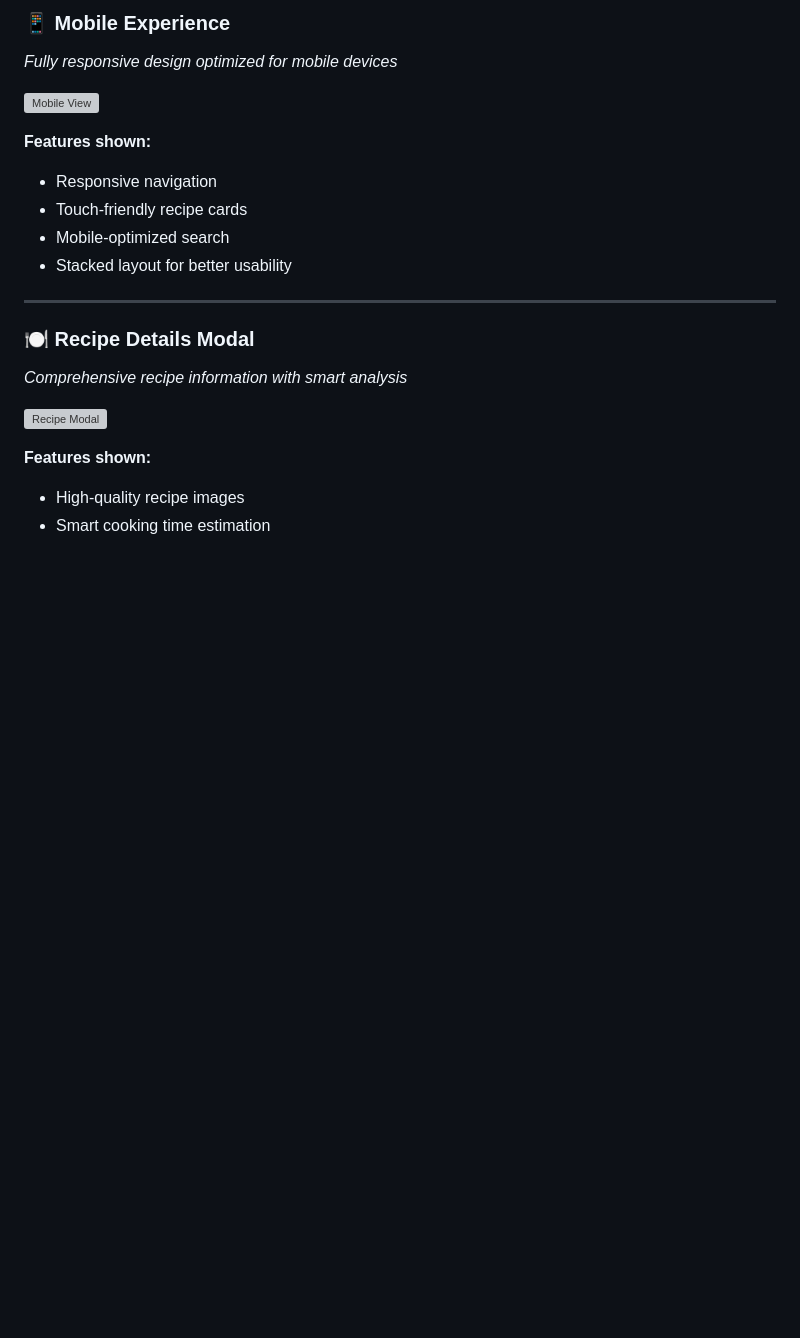
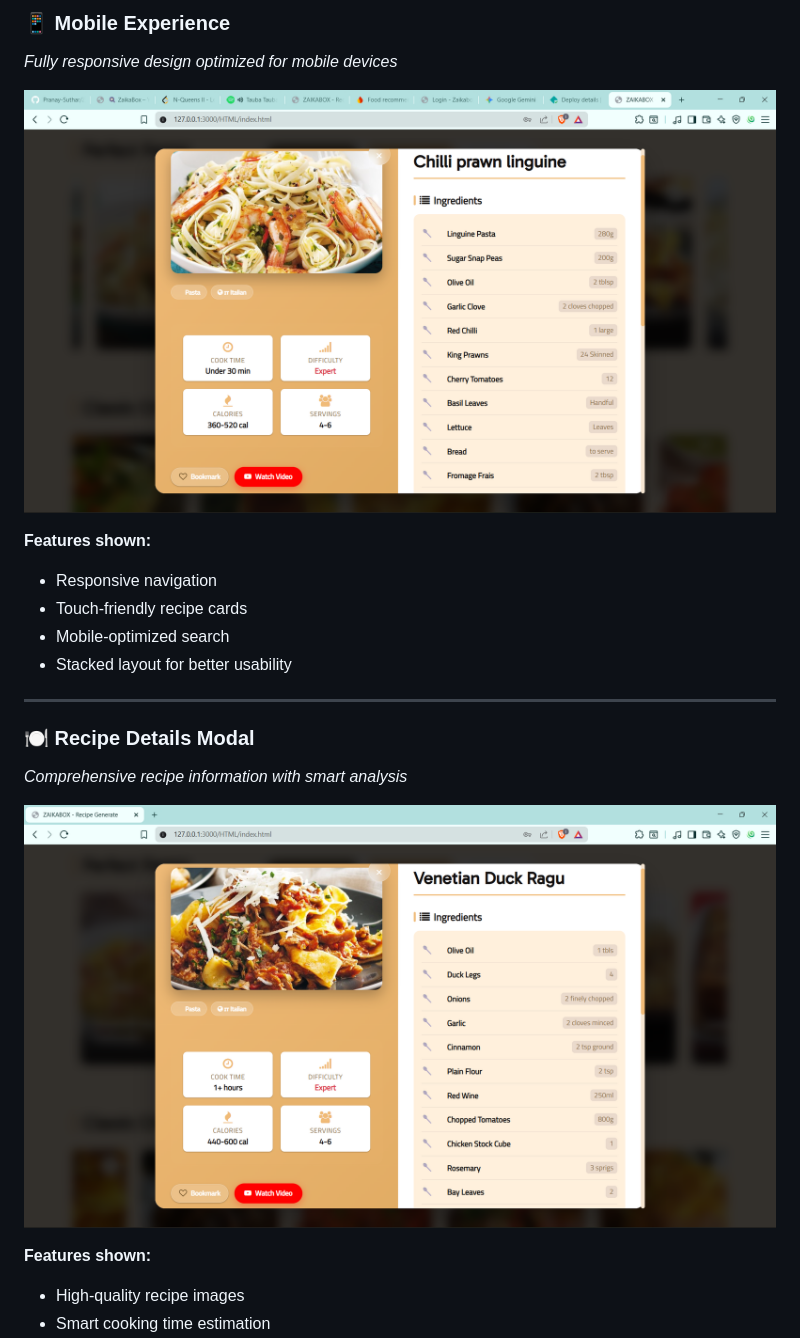
Before and after one commit to Pranay-Suthar/ZAIKABOX, a Markdown page: README.md, the part around one of its changes. GitHub-like rendering; blank space fills up the shorter version; grey boxes are pictures that could not be loaded.

```diff
--- a/README.md
+++ b/README.md
@@ -45,7 +45,7 @@ A modern, responsive web application for discovering and managing recipes from a
 ### 📱 Mobile Experience
 *Fully responsive design optimized for mobile devices*
 
-![Mobile View](./images/photo3.png)
+![Mobile View](ZAIKABOX/images/photo3.png)
 
 **Features shown:**
 - Responsive navigation
@@ -58,7 +58,7 @@ A modern, responsive web application for discovering and managing recipes from a
 ### 🍽️ Recipe Details Modal
 *Comprehensive recipe information with smart analysis*
 
-![Recipe Modal](./images/photo4.png)
+![Recipe Modal](ZAIKABOX/images/photo4.png)
 
 **Features shown:**
 - High-quality recipe images
```
Also changed, not shown: other parts of README.md (+7 -7 lines).
